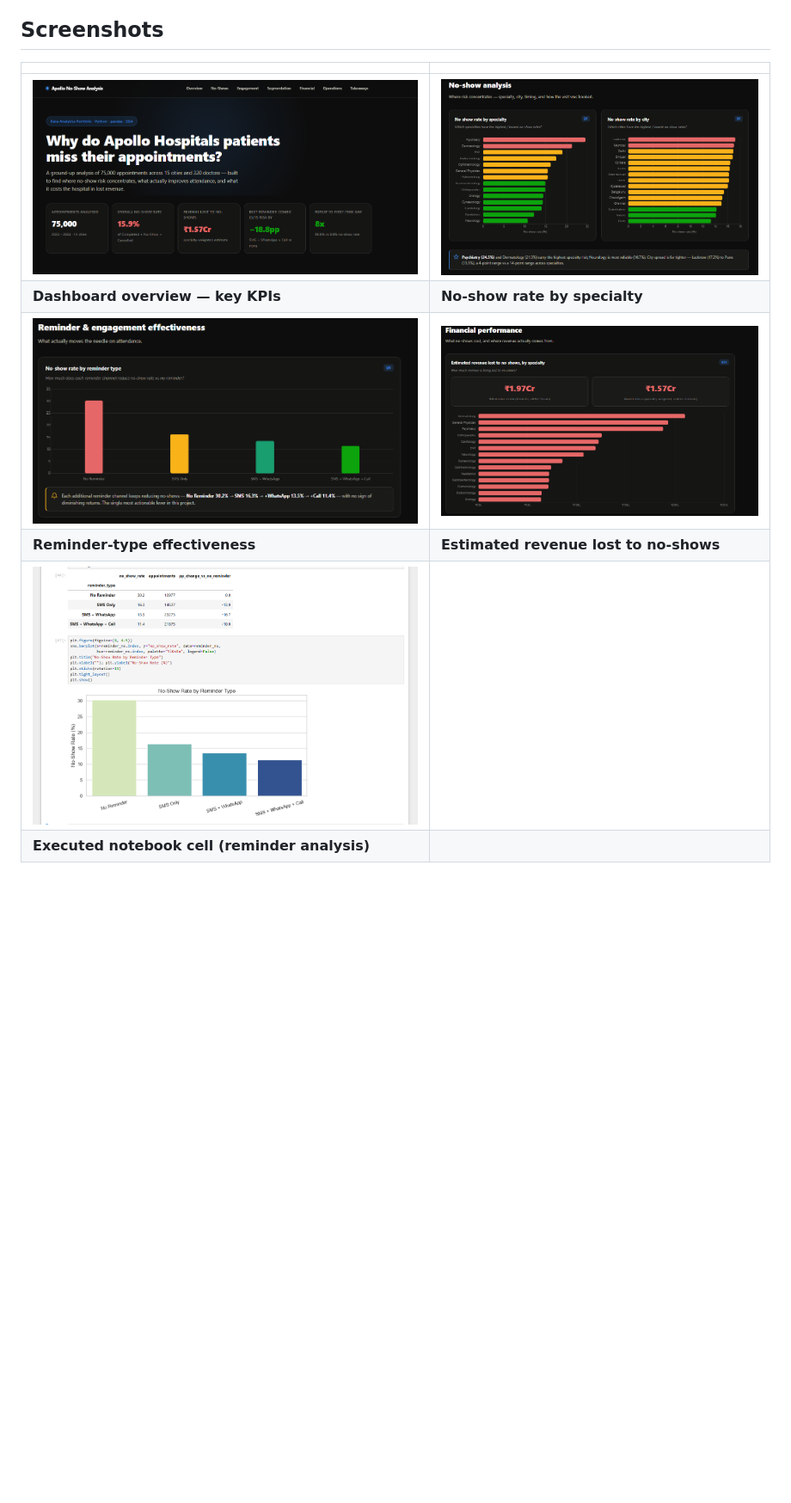
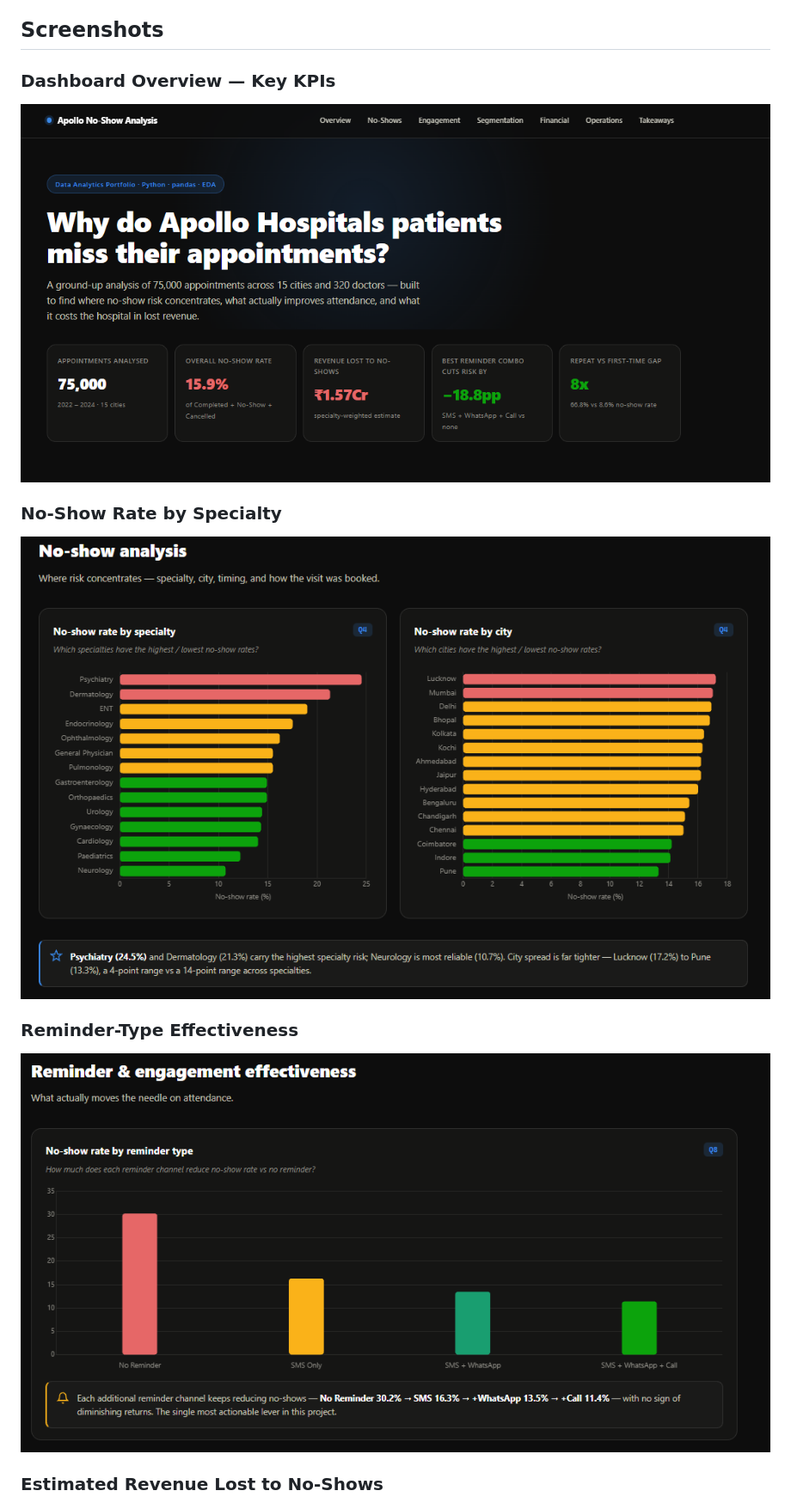
Before and after one commit to KavitaKanwar1190/apollo-hospitals-noshow-analysis, a Markdown page: README.md, the part around one of its changes. Shown at 86% size. Drawn GitHub-style; blank space fills up the shorter version.

Commit message:
Update README links and formatting

```diff
--- a/README.md
+++ b/README.md
@@ -224,11 +224,17 @@ The full interactive dashboard — KPIs, charts, and insights for all 21 questio
 
 ## Screenshots
 
-| | |
-|---|---|
-| ![Hero KPIs](assets/screenshots/01_hero_kpis.png) | ![No-Show by Specialty](assets/screenshots/02_noshow_by_specialty.png) |
-| **Dashboard overview — key KPIs** | **No-show rate by specialty** |
-| ![Reminder Effect](assets/screenshots/03_reminder_effect.png) | ![Revenue Lost](assets/screenshots/04_revenue_lost.png) |
-| **Reminder-type effectiveness** | **Estimated revenue lost to no-shows** |
-| ![Notebook Execution](assets/screenshots/05_notebook_execution.png) | |
-| **Executed notebook cell (reminder analysis)** | |
+### Dashboard Overview — Key KPIs
+
+![Hero KPIs](assets/screenshots/01_hero_kpis.png)
+
+### No-Show Rate by Specialty
+
+![No-Show by Specialty](assets/screenshots/02_noshow_by_specialty.png)
+
+### Reminder-Type Effectiveness
+
+![Reminder Effect](assets/screenshots/03_reminder_effect.png)
+
+### Estimated Revenue Lost to No-Shows
+
```
Also changed, not shown: other parts of README.md (+11 -6 lines).
